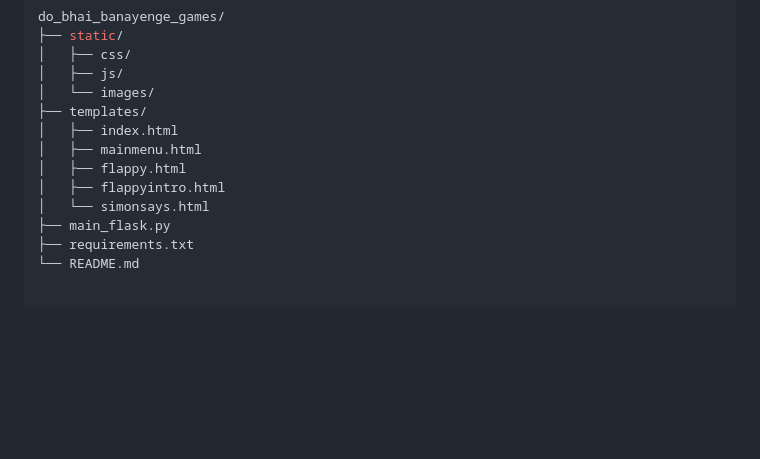
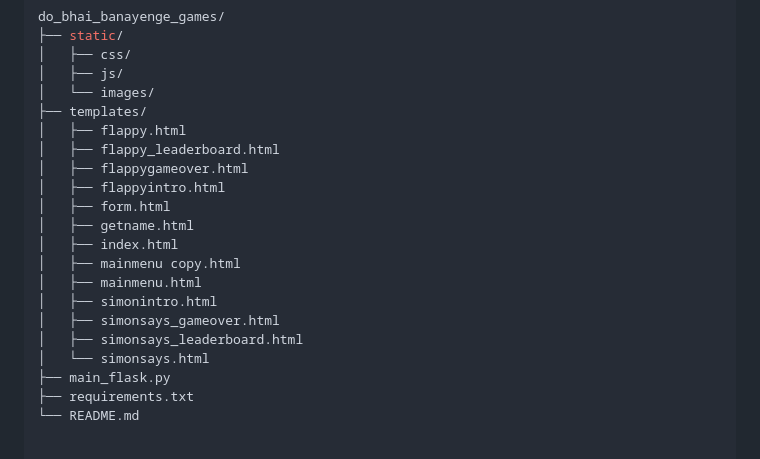
Before and after one commit to PoopApple/do_bhai_banayenge_games, a Markdown page: README.md, the part around the change. Rendered like a GitHub page; blank space fills up the shorter version.

```diff
--- a/README.md
+++ b/README.md
@@ -95,10 +95,18 @@ do_bhai_banayenge_games/
 │   ├── js/
 │   └── images/
 ├── templates/
+│   ├── flappy.html
+│   ├── flappy_leaderboard.html
+│   ├── flappygameover.html
+│   ├── flappyintro.html
+│   ├── form.html
+│   ├── getname.html
 │   ├── index.html
+│   ├── mainmenu copy.html
 │   ├── mainmenu.html
-│   ├── flappy.html
-│   ├── flappyintro.html
+│   ├── simonintro.html
+│   ├── simonsays_gameover.html
+│   ├── simonsays_leaderboard.html
 │   └── simonsays.html
 ├── main_flask.py
 ├── requirements.txt
```
